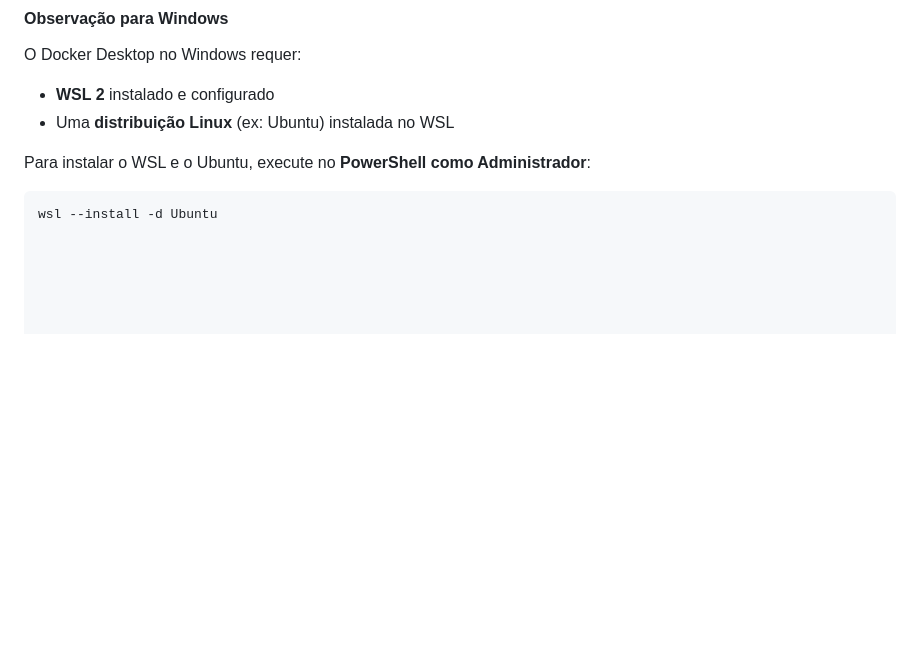
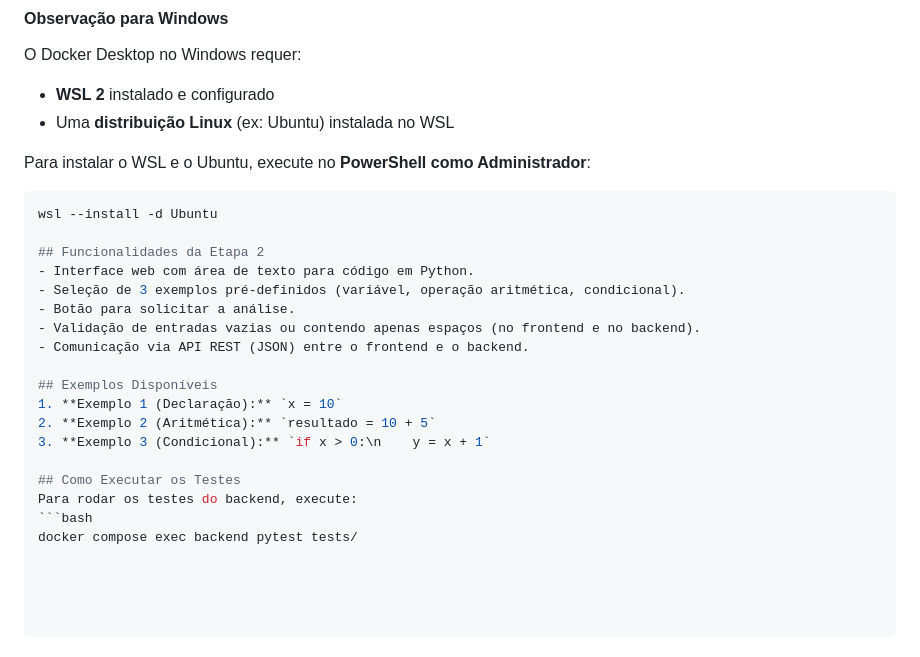
Before and after one commit to Adailtonvieira/software-educacional-compiladores, a Markdown page: README.md, the part around the change. Rendered like a GitHub page; blank space fills up the shorter version.

Commit message:
Update README with Stage 2 features and examples
Added functionalities and examples for Stage 2 in README.

````diff
--- a/README.md
+++ b/README.md
@@ -83,3 +83,20 @@ Para instalar o WSL e o Ubuntu, execute no **PowerShell como Administrador**:
 
 ```powershell
 wsl --install -d Ubuntu
+
+## Funcionalidades da Etapa 2
+- Interface web com área de texto para código em Python.
+- Seleção de 3 exemplos pré-definidos (variável, operação aritmética, condicional).
+- Botão para solicitar a análise.
+- Validação de entradas vazias ou contendo apenas espaços (no frontend e no backend).
+- Comunicação via API REST (JSON) entre o frontend e o backend.
+
+## Exemplos Disponíveis
+1. **Exemplo 1 (Declaração):** `x = 10`
+2. **Exemplo 2 (Aritmética):** `resultado = 10 + 5`
+3. **Exemplo 3 (Condicional):** `if x > 0:\n    y = x + 1`
+
+## Como Executar os Testes
+Para rodar os testes do backend, execute:
+```bash
+docker compose exec backend pytest tests/
````
